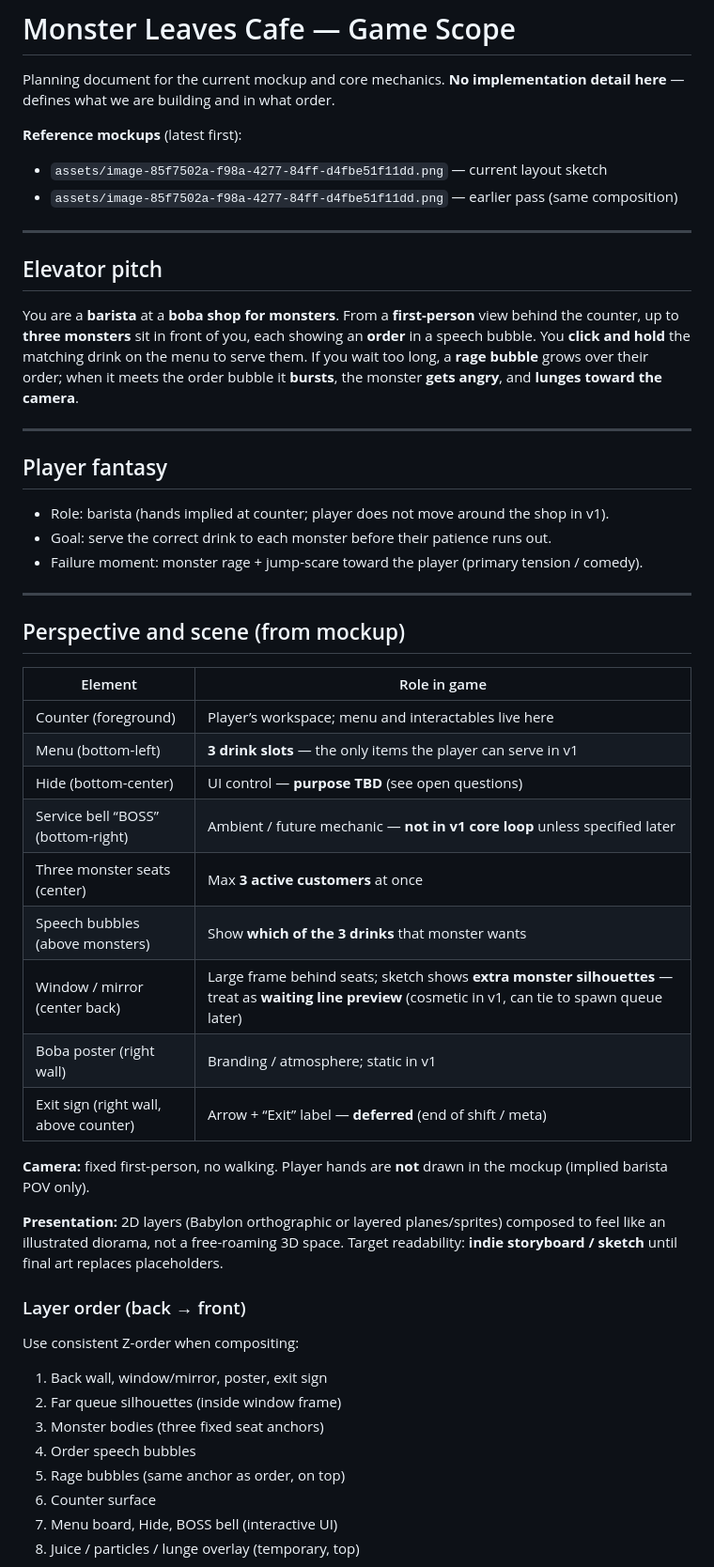
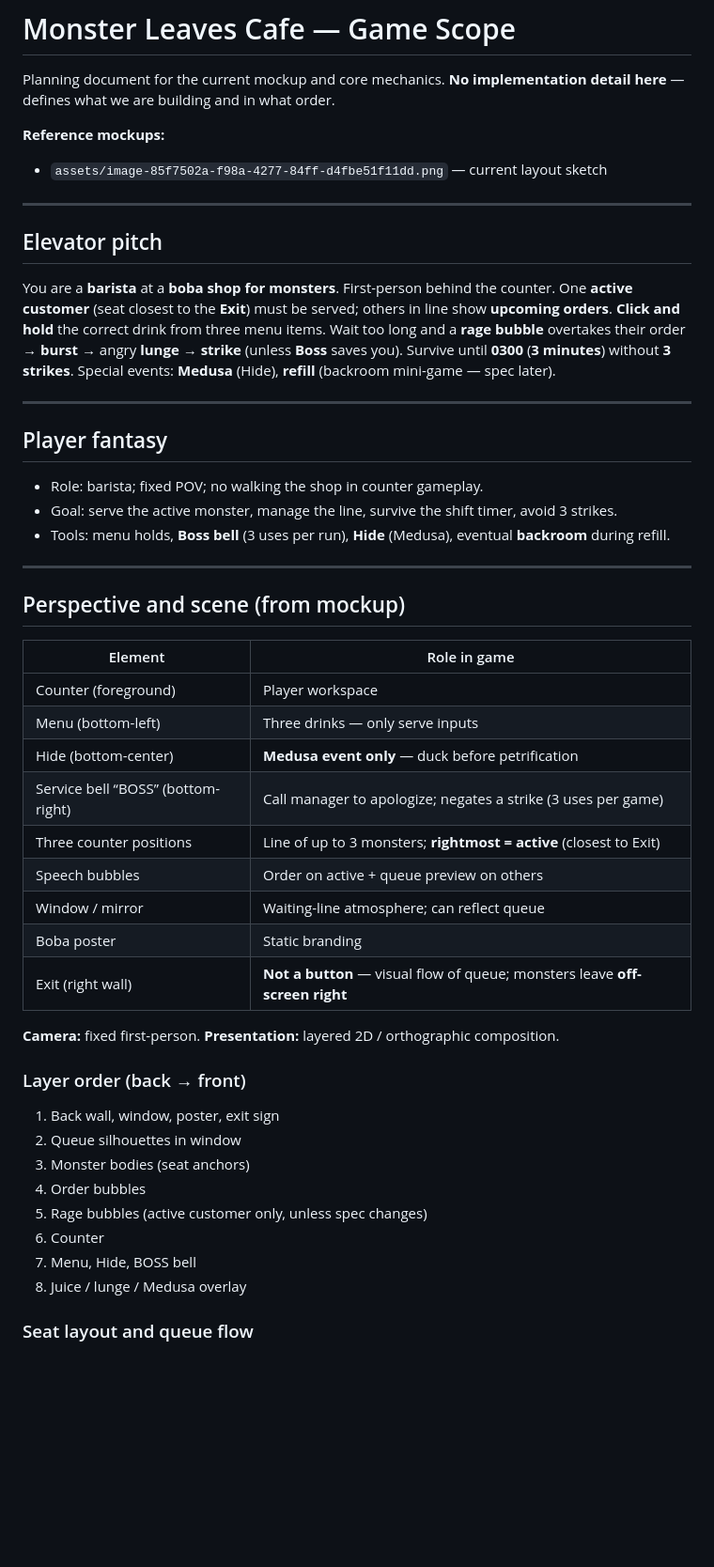
Before and after one commit to to-jajav33/monsterleavescafe, a Markdown page: GAME_SCOPE.md, the part around one of its changes. Shown at 94% size. GitHub-like rendering; blank space fills up the shorter version.

```diff
--- a/GAME_SCOPE.md
+++ b/GAME_SCOPE.md
@@ -2,55 +2,52 @@
 
 Planning document for the current mockup and core mechanics. **No implementation detail here** — defines what we are building and in what order.
 
-**Reference mockups** (latest first):
+**Reference mockups:**
 
 - `assets/image-85f7502a-f98a-4277-84ff-d4fbe51f11dd.png` — current layout sketch
-- `assets/image-85f7502a-f98a-4277-84ff-d4fbe51f11dd.png` — earlier pass (same composition)
 
 ---
 
 ## Elevator pitch
 
-You are a **barista** at a **boba shop for monsters**. From a **first-person** view behind the counter, up to **three monsters** sit in front of you, each showing an **order** in a speech bubble. You **click and hold** the matching drink on the menu to serve them. If you wait too long, a **rage bubble** grows over their order; when it meets the order bubble it **bursts**, the monster **gets angry**, and **lunges toward the camera**.
+You are a **barista** at a **boba shop for monsters**. First-person behind the counter. One **active customer** (seat closest to the **Exit**) must be served; others in line show **upcoming orders**. **Click and hold** the correct drink from three menu items. Wait too long and a **rage bubble** overtakes their order → **burst** → angry **lunge** → **strike** (unless **Boss** saves you). Survive until **0300** (**3 minutes**) without **3 strikes**. Special events: **Medusa** (Hide), **refill** (backroom mini-game — spec later).
 
 ---
 
 ## Player fantasy
 
-- Role: barista (hands implied at counter; player does not move around the shop in v1).
-- Goal: serve the correct drink to each monster before their patience runs out.
-- Failure moment: monster rage + jump-scare toward the player (primary tension / comedy).
+- Role: barista; fixed POV; no walking the shop in counter gameplay.
+- Goal: serve the active monster, manage the line, survive the shift timer, avoid 3 strikes.
+- Tools: menu holds, **Boss bell** (3 uses per run), **Hide** (Medusa), eventual **backroom** during refill.
 
 ---
 
 ## Perspective and scene (from mockup)
 
-| Element                               | Role in game                                                                                                                                            |
-| ------------------------------------- | ------------------------------------------------------------------------------------------------------------------------------------------------------- |
-| Counter (foreground)                  | Player’s workspace; menu and interactables live here                                                                                                    |
-| Menu (bottom-left)                    | **3 drink slots** — the only items the player can serve in v1                                                                                           |
-| Hide (bottom-center)                  | UI control — **purpose TBD** (see open questions)                                                                                                       |
-| Service bell “BOSS” (bottom-right)    | Ambient / future mechanic — **not in v1 core loop** unless specified later                                                                              |
-| Three monster seats (center)          | Max **3 active customers** at once                                                                                                                      |
-| Speech bubbles (above monsters)       | Show **which of the 3 drinks** that monster wants                                                                                                       |
-| Window / mirror (center back)         | Large frame behind seats; sketch shows **extra monster silhouettes** — treat as **waiting line preview** (cosmetic in v1, can tie to spawn queue later) |
-| Boba poster (right wall)              | Branding / atmosphere; static in v1                                                                                                                     |
-| Exit sign (right wall, above counter) | Arrow + “Exit” label — **deferred** (end of shift / meta)                                                                                               |
+| Element | Role in game |
+|---------|----------------|
+| Counter (foreground) | Player workspace |
+| Menu (bottom-left) | Three drinks — only serve inputs |
+| Hide (bottom-center) | **Medusa event only** — duck before petrification |
+| Service bell “BOSS” (bottom-right) | Call manager to apologize; negates a strike (3 uses per game) |
+| Three counter positions | Line of up to 3 monsters; **rightmost = active** (closest to Exit) |
+| Speech bubbles | Order on active + queue preview on others |
+| Window / mirror | Waiting-line atmosphere; can reflect queue |
+| Boba poster | Static branding |
+| Exit (right wall) | **Not a button** — visual flow of queue; monsters leave **off-screen right** |
 
-**Camera:** fixed first-person, no walking. Player hands are **not** drawn in the mockup (implied barista POV only).
-
-**Presentation:** 2D layers (Babylon orthographic or layered planes/sprites) composed to feel like an illustrated diorama, not a free-roaming 3D space. Target readability: **indie storyboard / sketch** until final art replaces placeholders.
+**Camera:** fixed first-person. **Presentation:** layered 2D / orthographic composition.
 
 ### Layer order (back → front)
 
-Use consistent Z-order when compositing:
+1. Back wall, window, poster, exit sign
+2. Queue silhouettes in window
+3. Monster bodies (seat anchors)
+4. Order bubbles
+5. Rage bubbles (active customer only, unless spec changes)
+6. Counter
+7. Menu, Hide, BOSS bell
+8. Juice / lunge / Medusa overlay
 
-1. Back wall, window/mirror, poster, exit sign
-2. Far queue silhouettes (inside window frame)
-3. Monster bodies (three fixed seat anchors)
-4. Order speech bubbles
-5. Rage bubbles (same anchor as order, on top)
-6. Counter surface
-7. Menu board, Hide, BOSS bell (interactive UI)
-8. Juice / particles / lunge overlay (temporary, top)
+### Seat layout and queue flow
 
```
Also changed, not shown: other parts of GAME_SCOPE.md (+193 -226 lines), AGENTS.md (+14 -8 lines).
